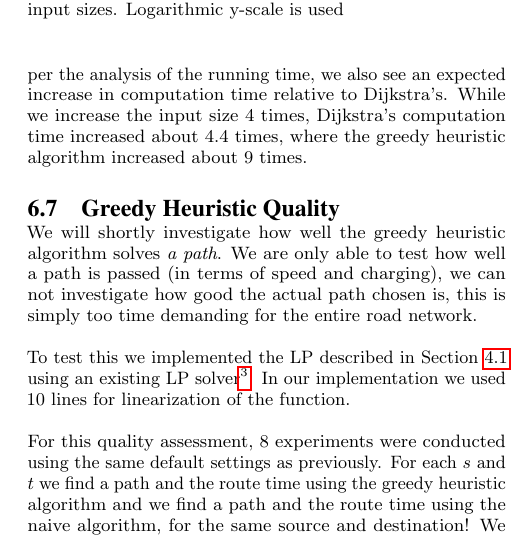
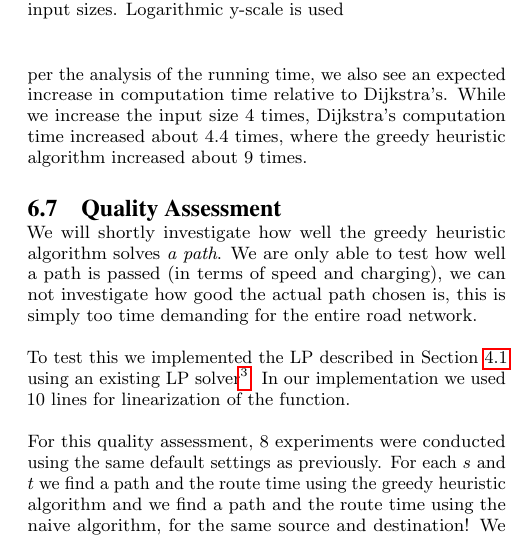
Before and after one commit to Hestogpony/AAU_BachelorProject, a LaTeX paper (Article/main.tex, which reads Article/content/experiments/heuristicqual.tex): part of one column of page 9 of 10, cut so that both start at the same text. Compiled offline with pdfLaTeX.

Commit message:
changed title

```diff
--- a/Article/content/experiments/heuristicqual.tex
+++ b/Article/content/experiments/heuristicqual.tex
@@ -1,4 +1,4 @@
-\subsection{Greedy Heuristic Quality}
+\subsection{Quality Assessment}
 We will shortly investigate how well the greedy heuristic algorithm solves \emph{a path}. We are only able to test how well a path is passed (in terms of speed and charging), we can not investigate how good the actual path chosen is, this is simply too time demanding for the entire road network.
 
 To test this we implemented the LP described in Section \ref{sec:optiprob} using an existing LP solver\footnote{The LP tool used is the GNU Linear Programming Kit (GLPK). GLPK is intended for solving large-scale LP problems, mixed integer programming problems \cite{glpk}}. In our implementation we used 10 lines for linearization of the function.
```
